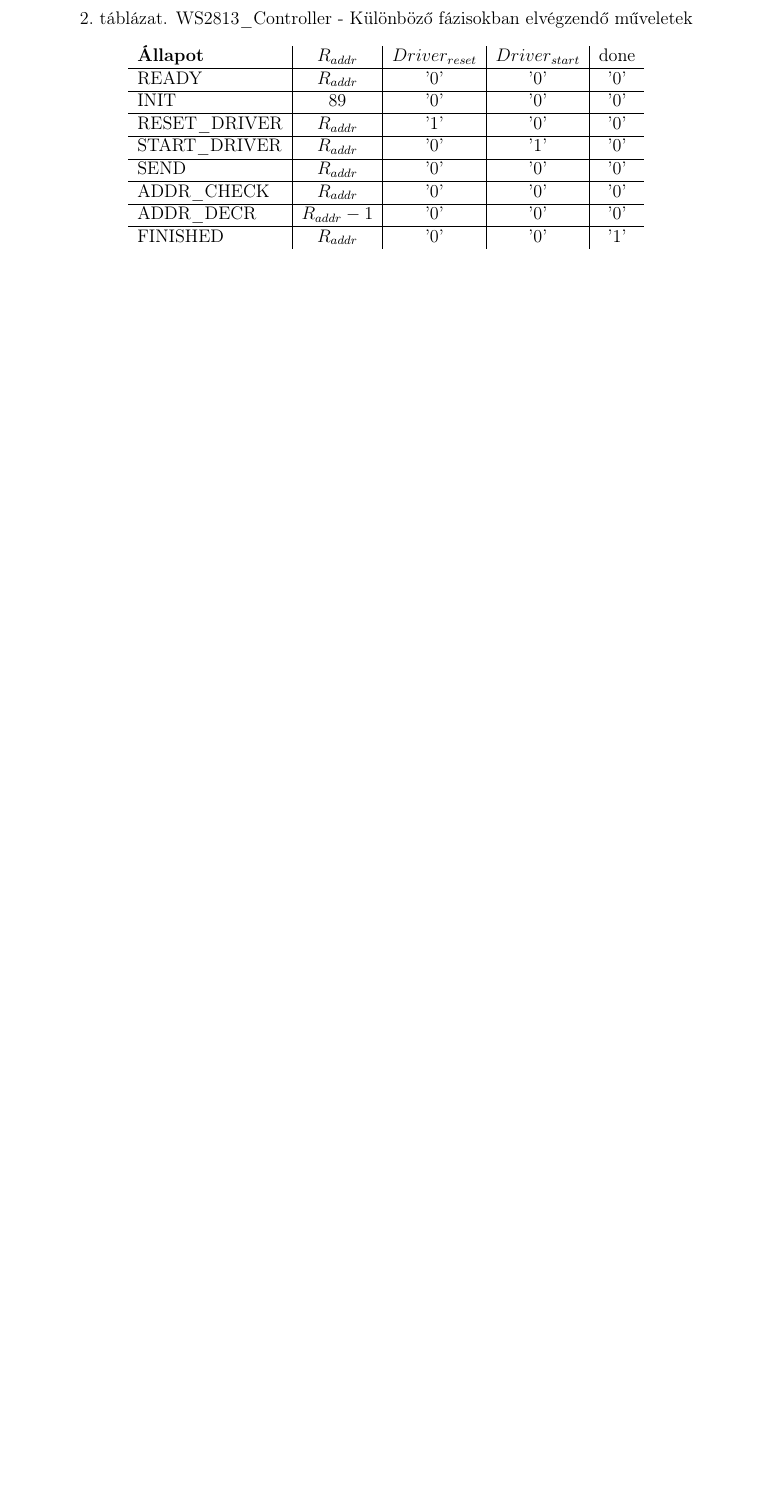
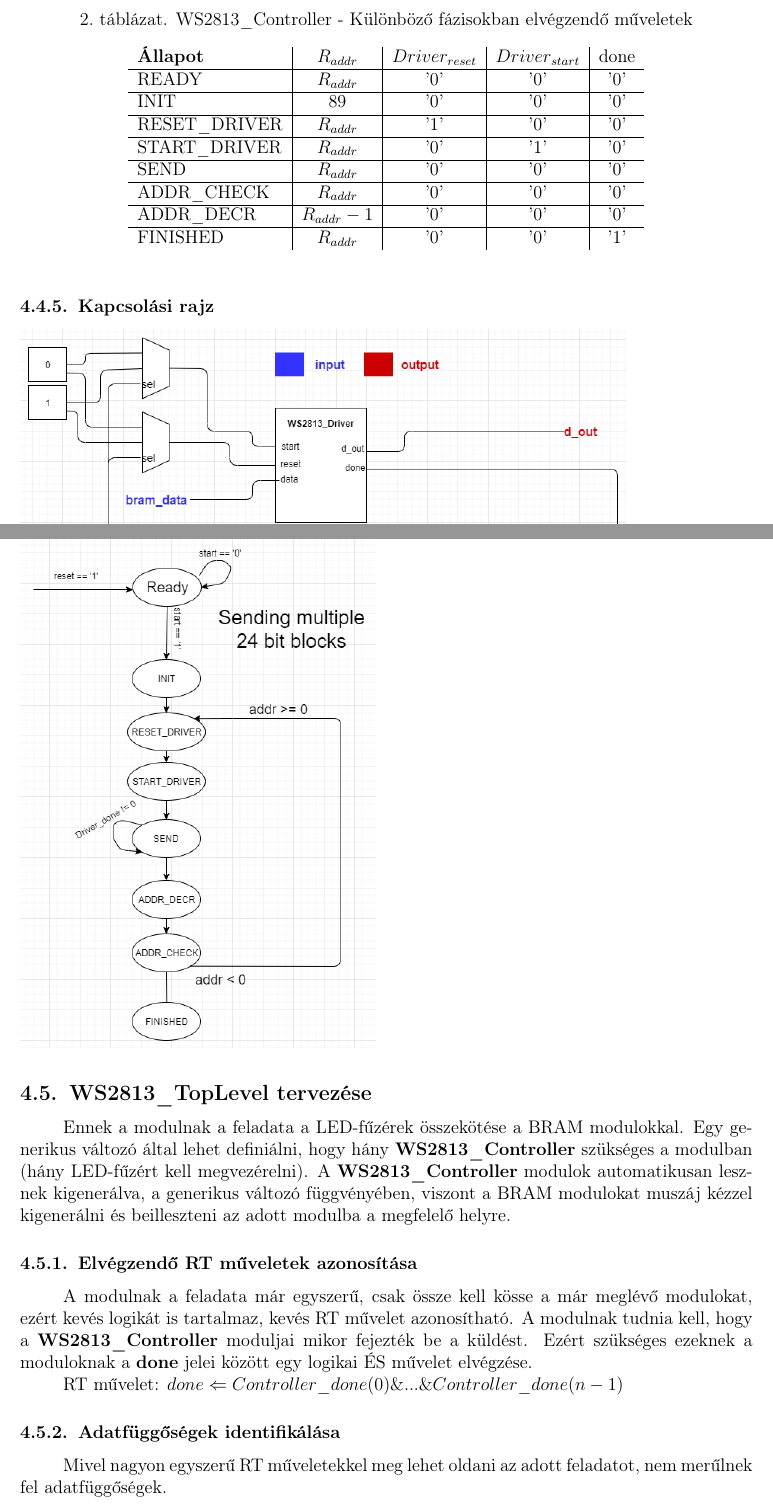
Before and after one commit to andraspatka/ws2813_driver, a LaTeX document (docs/LaTeX/doksi.tex, which reads docs/LaTeX/sections/planning/automataTopLevel.tex, docs/LaTeX/sections/planning/index.tex): part of page 12 of 23 before the commit and two parts of pages 12 and 13 of 25 after it, the two joined at a grey line, cut so that both start at the same text, the shorter picture padded with empty space. Compiled offline with pdfLaTeX.

Commit message:
Dokumentáció kiegészítése, állapotdiagram, top level modul doksi

```diff
--- a/docs/LaTeX/doksi.tex
+++ b/docs/LaTeX/doksi.tex
@@ -4,6 +4,7 @@
 % Compile with: pdflatex doski.tex \ bibtex doksi \ pdflatex doksi.tex
 \documentclass[12pt]{article}
 \usepackage[utf8]{inputenc}
+\usepackage{float}
 
 \usepackage{siunitx} % for microseconds
 \usepackage{xcolor}
--- a/docs/LaTeX/sections/planning/automataTopLevel.tex
+++ b/docs/LaTeX/sections/planning/automataTopLevel.tex
@@ -0,0 +1,14 @@
+\tab Ennek a modulnak a feladata a LED-fűzérek összekötése a BRAM modulokkal. Egy generikus változó által lehet definiálni, hogy hány \textbf{WS2813\_Controller} szükséges a modulban (hány LED-fűzért kell megvezérelni).
+A \textbf{WS2813\_Controller} modulok automatikusan lesznek kigenerálva, a generikus változó függvényében, viszont a BRAM modulokat muszáj kézzel kigenerálni és beilleszteni az adott modulba a megfelelő helyre.
+
+\subsubsection{Elvégzendő RT műveletek azonosítása}
+
+\tab A modulnak a feladata már egyszerű, csak össze kell kösse a már meglévő modulokat, ezért kevés logikát is tartalmaz, kevés RT művelet azonosítható.
+A modulnak tudnia kell, hogy a \textbf{WS2813\_Controller} moduljai mikor fejezték be a küldést. Ezért szükséges ezeknek a moduloknak a \textbf{done} jelei között egy logikai ÉS művelet elvégzése.
+
+\tab RT művelet: $done \Leftarrow Controller\_done(0) \& ... \& Controller\_done(n - 1)$
+
+
+\subsubsection{Adatfüggőségek identifikálása}
+
+\tab Mivel nagyon egyszerű RT műveletekkel meg lehet oldani az adott feladatot, nem merűlnek fel adatfüggőségek.
--- a/docs/LaTeX/sections/planning/index.tex
+++ b/docs/LaTeX/sections/planning/index.tex
@@ -10,6 +10,9 @@
 \subsection{WS2813\_Controller tervezése}
 \input{sections/planning/automataController}
 
+\subsection{WS2813\_TopLevel tervezése}
+\input{sections/planning/automataTopLevel}
+
 \subsection{Alegységek}
 \input{sections/planning/modules}
 
```
Also changed, not shown: docs/LaTeX/sections/planning/automataController.tex (+3 -2 lines), docs/LaTeX/sections/planning/timeDiagram.tex (+0 -2 lines), docs/LaTeX/tables/controller.tex (+1 -1 lines), docs/LaTeX/doksi.pdf, docs/diagrams/WS2813_Controller_rtl.png, docs/diagrams/WS2813_Controller_statedia.png (added), docs/diagrams/allapotdiagram_final.png, docs/LaTeX/sections/planning/automataTopLevel.tex (19 more changed lines), 3 other files.
